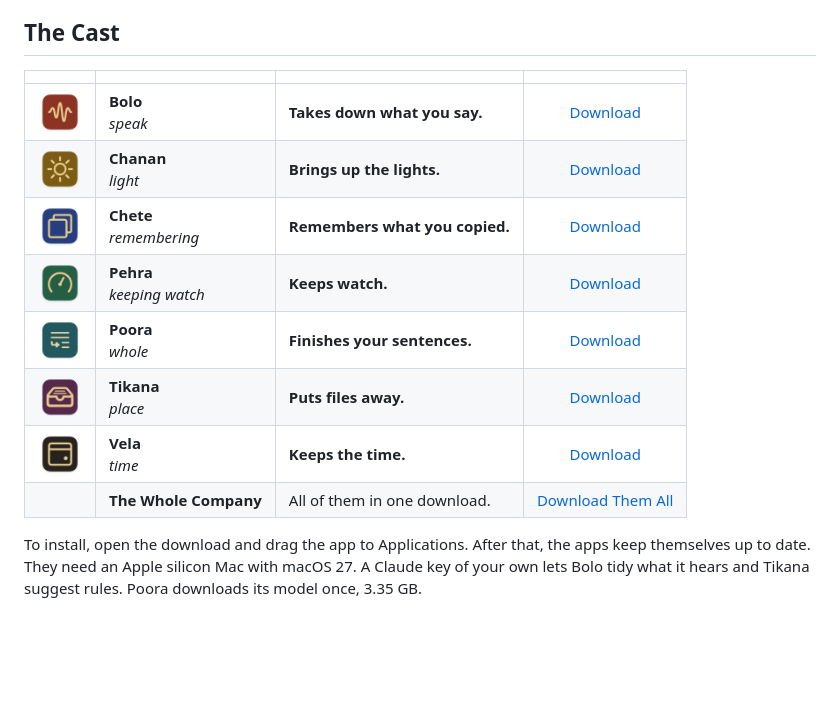
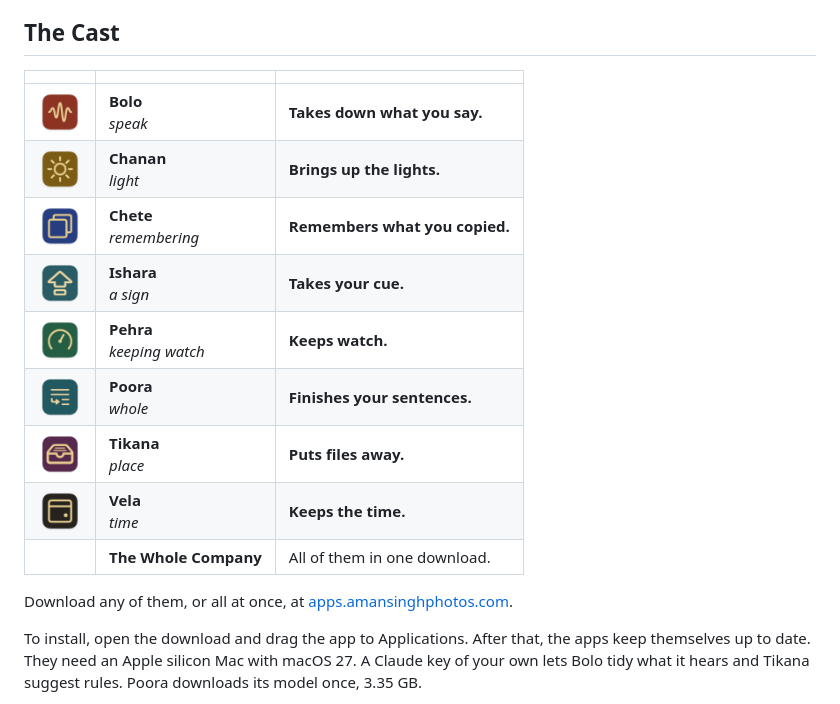
Before and after one commit to amansinghphotos/Theatre-Public, a Markdown page: README.md, the part around the change. GitHub-like rendering; pictures changed too: Icons/Ishara.png (added); blank space fills up the shorter version.

Commit message:
Ishara 1.0.0

```diff
--- a/README.md
+++ b/README.md
@@ -4,16 +4,19 @@
 
 ## The Cast
 
-| | | | |
-|:-:|---|---|:-:|
-| <img src="Icons/Bolo.png" width="44"> | **Bolo**<br><i>speak</i> | **Takes down what you say.** | [Download](https://apps.amansinghphotos.com/bolo/download/) |
-| <img src="Icons/Chanan.png" width="44"> | **Chanan**<br><i>light</i> | **Brings up the lights.** | [Download](https://apps.amansinghphotos.com/chanan/download/) |
-| <img src="Icons/Chete.png" width="44"> | **Chete**<br><i>remembering</i> | **Remembers what you copied.** | [Download](https://apps.amansinghphotos.com/chete/download/) |
-| <img src="Icons/Pehra.png" width="44"> | **Pehra**<br><i>keeping watch</i> | **Keeps watch.** | [Download](https://apps.amansinghphotos.com/pehra/download/) |
-| <img src="Icons/Poora.png" width="44"> | **Poora**<br><i>whole</i> | **Finishes your sentences.** | [Download](https://apps.amansinghphotos.com/poora/download/) |
-| <img src="Icons/Tikana.png" width="44"> | **Tikana**<br><i>place</i> | **Puts files away.** | [Download](https://apps.amansinghphotos.com/tikana/download/) |
-| <img src="Icons/Vela.png" width="44"> | **Vela**<br><i>time</i> | **Keeps the time.** | [Download](https://apps.amansinghphotos.com/vela/download/) |
-| | **The Whole Company** | All of them in one download. | [Download Them All](https://apps.amansinghphotos.com/all/download/) |
+| | | |
+|:-:|---|---|
+| <img src="Icons/Bolo.png" width="44"> | **Bolo**<br><i>speak</i> | **Takes down what you say.** |
+| <img src="Icons/Chanan.png" width="44"> | **Chanan**<br><i>light</i> | **Brings up the lights.** |
+| <img src="Icons/Chete.png" width="44"> | **Chete**<br><i>remembering</i> | **Remembers what you copied.** |
+| <img src="Icons/Ishara.png" width="44"> | **Ishara**<br><i>a sign</i> | **Takes your cue.** |
+| <img src="Icons/Pehra.png" width="44"> | **Pehra**<br><i>keeping watch</i> | **Keeps watch.** |
+| <img src="Icons/Poora.png" width="44"> | **Poora**<br><i>whole</i> | **Finishes your sentences.** |
+| <img src="Icons/Tikana.png" width="44"> | **Tikana**<br><i>place</i> | **Puts files away.** |
+| <img src="Icons/Vela.png" width="44"> | **Vela**<br><i>time</i> | **Keeps the time.** |
+| | **The Whole Company** | All of them in one download. |
+
+Download any of them, or all at once, at [apps.amansinghphotos.com](https://apps.amansinghphotos.com).
 
 To install, open the download and drag the app to Applications. After that, the apps keep themselves up to date. They need an Apple silicon Mac with macOS 27. A Claude key of your own lets Bolo tidy what it hears and Tikana suggest rules. Poora downloads its model once, 3.35 GB.
 
```
Also changed, not shown: 4 other files.
